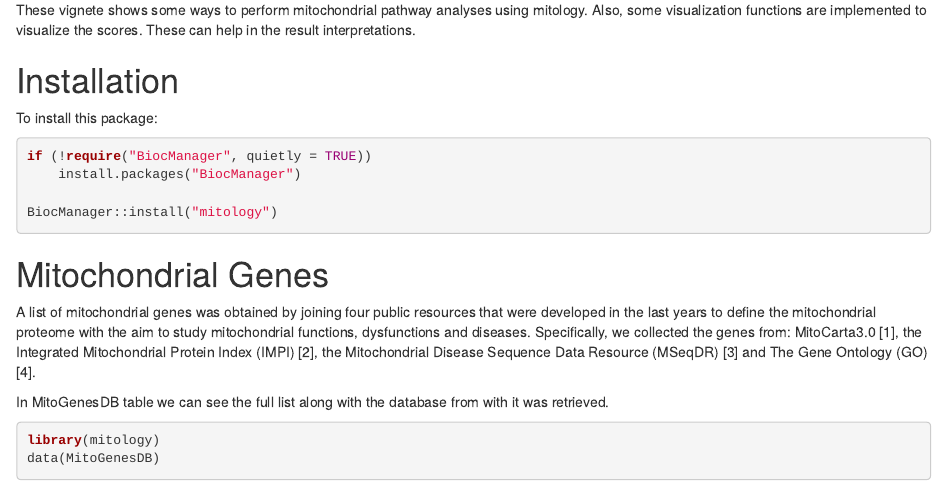
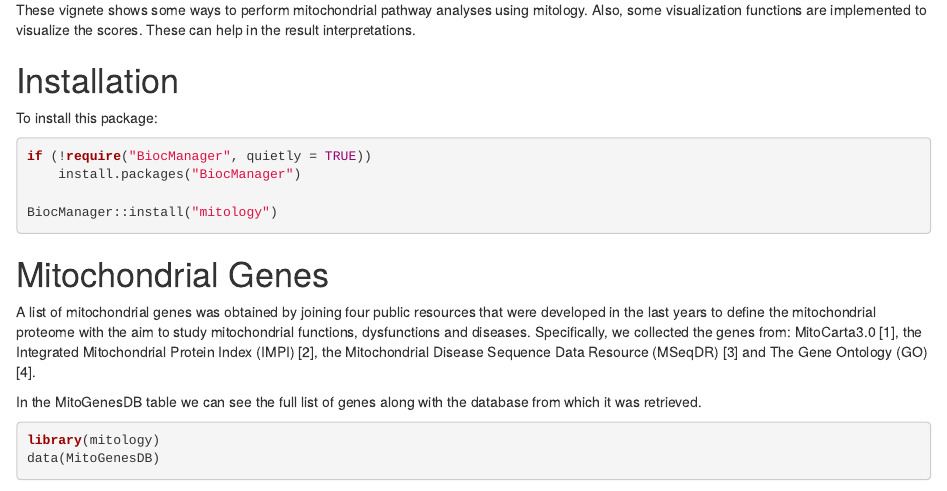
Before and after one commit to CaluraLab/mitology, an R Markdown document (vignettes/mitology.Rmd): the page in a window 1100 px wide, from 730 px down. Rendered offline with R 4.5, knitr and Pandoc, with nearby package versions; drawn as R Markdown's standard HTML page in place of the format the file asks for; some code elsewhere in the file could not run offline.

Commit message:
update vignette

````diff
--- a/vignettes/mitology.Rmd
+++ b/vignettes/mitology.Rmd
@@ -46,7 +46,7 @@ BiocManager::install("mitology")
 # Mitochondrial Genes
 A list of mitochondrial genes was obtained by joining four public resources that were developed in the last years to define the mitochondrial proteome with the aim to study mitochondrial functions, dysfunctions and diseases. Specifically, we collected the genes from: MitoCarta3.0 [1], the Integrated Mitochondrial Protein Index (IMPI) [2], the Mitochondrial Disease Sequence Data Resource (MSeqDR) [3] and The Gene Ontology (GO) [4].
 
-In MitoGenesDB table we can see the full list along with the database from with it was retrieved.
+In the MitoGenesDB table we can see the full list of genes along with the database from which it was retrieved.
 
 ```{r}
 library(mitology)
````
